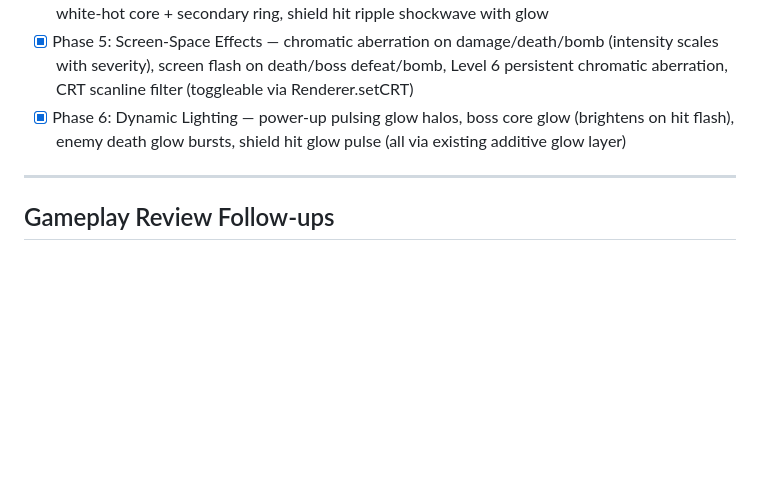
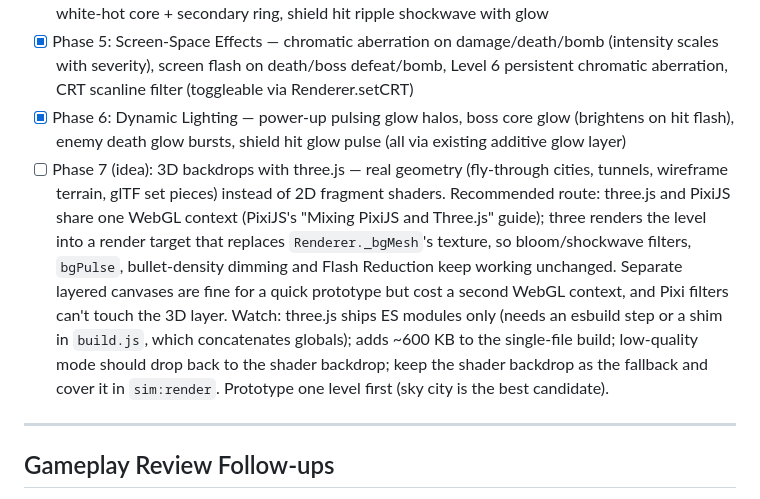
Before and after one commit to Raithmir/neon-storm, a Markdown page: docs/neon-storm-checklist.md, the part around the change. Rendered like a GitHub page; blank space fills up the shorter version.

Commit message:
Checklist: note three.js 3D backdrops as a future renderer idea
Co-Authored-By: Claude Opus 5.5 <noreply@anthropic.com>
Claude-Session: https://claude.ai/code/session_01MtCmLGqGqw6E7tXYwTpEna

```diff
--- a/docs/neon-storm-checklist.md
+++ b/docs/neon-storm-checklist.md
@@ -43,6 +43,7 @@ The PixiJS pipeline is in place (Phase 1 complete). Phases 2–6 below are done.
 - [x] Phase 4: Weapons & Combat VFX — enemy hit spark bursts with GPU glow flash, enhanced death explosions with white-hot flash particles and glow burst, bomb visual upgrade with centre glow + white-hot core + secondary ring, shield hit ripple shockwave with glow
 - [x] Phase 5: Screen-Space Effects — chromatic aberration on damage/death/bomb (intensity scales with severity), screen flash on death/boss defeat/bomb, Level 6 persistent chromatic aberration, CRT scanline filter (toggleable via Renderer.setCRT)
 - [x] Phase 6: Dynamic Lighting — power-up pulsing glow halos, boss core glow (brightens on hit flash), enemy death glow bursts, shield hit glow pulse (all via existing additive glow layer)
+- [ ] Phase 7 (idea): 3D backdrops with three.js — real geometry (fly-through cities, tunnels, wireframe terrain, glTF set pieces) instead of 2D fragment shaders. Recommended route: three.js and PixiJS share one WebGL context (PixiJS's "Mixing PixiJS and Three.js" guide); three renders the level into a render target that replaces `Renderer._bgMesh`'s texture, so bloom/shockwave filters, `bgPulse`, bullet-density dimming and Flash Reduction keep working unchanged. Separate layered canvases are fine for a quick prototype but cost a second WebGL context, and Pixi filters can't touch the 3D layer. Watch: three.js ships ES modules only (needs an esbuild step or a shim in `build.js`, which concatenates globals); adds ~600 KB to the single-file build; low-quality mode should drop back to the shader backdrop; keep the shader backdrop as the fallback and cover it in `sim:render`. Prototype one level first (sky city is the best candidate).
 
 ---
 
```
